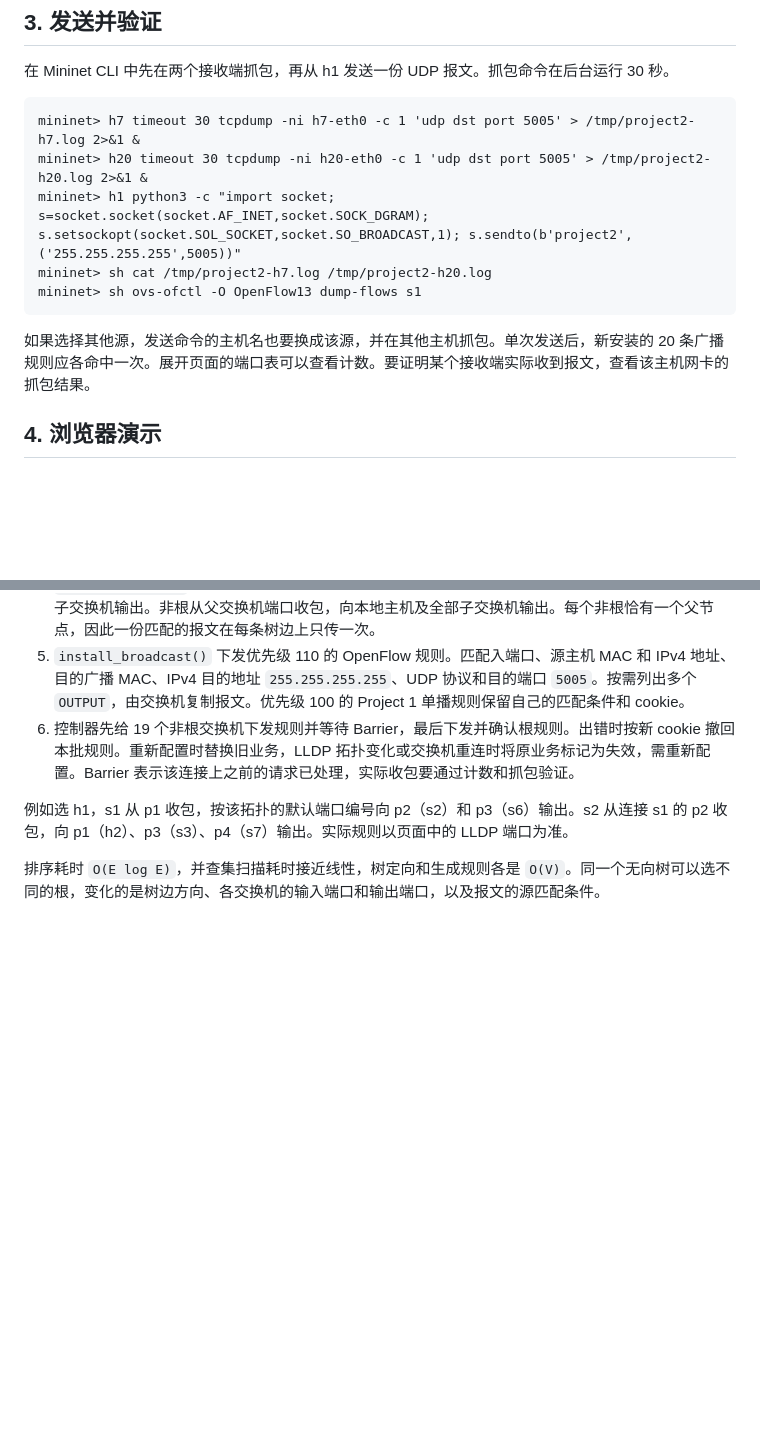
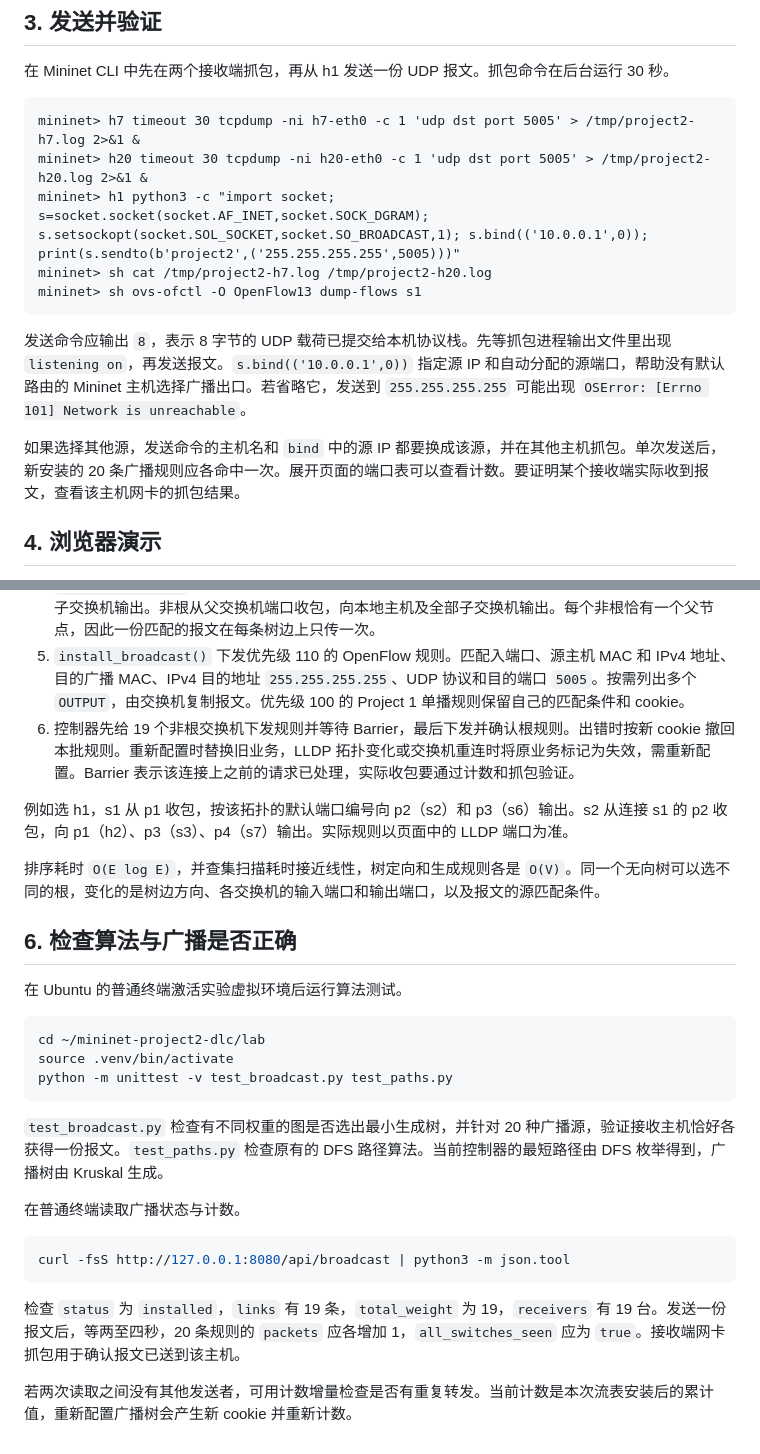
Before and after one commit to WilliamWilson-1/mininet-ryu-topology-lab, a Markdown page: lab/README.md, 2 parts joined by grey strips. Drawn GitHub-style; blank space fills up the shorter version.

Commit message:
Bind the UDP broadcast source and document verification

````diff
--- a/lab/README.md
+++ b/lab/README.md
@@ -69,12 +69,14 @@ curl -fsS http://127.0.0.1:8080/api/broadcast \
 ```text
 mininet> h7 timeout 30 tcpdump -ni h7-eth0 -c 1 'udp dst port 5005' > /tmp/project2-h7.log 2>&1 &
 mininet> h20 timeout 30 tcpdump -ni h20-eth0 -c 1 'udp dst port 5005' > /tmp/project2-h20.log 2>&1 &
-mininet> h1 python3 -c "import socket; s=socket.socket(socket.AF_INET,socket.SOCK_DGRAM); s.setsockopt(socket.SOL_SOCKET,socket.SO_BROADCAST,1); s.sendto(b'project2',('255.255.255.255',5005))"
+mininet> h1 python3 -c "import socket; s=socket.socket(socket.AF_INET,socket.SOCK_DGRAM); s.setsockopt(socket.SOL_SOCKET,socket.SO_BROADCAST,1); s.bind(('10.0.0.1',0)); print(s.sendto(b'project2',('255.255.255.255',5005)))"
 mininet> sh cat /tmp/project2-h7.log /tmp/project2-h20.log
 mininet> sh ovs-ofctl -O OpenFlow13 dump-flows s1
 ```
 
-如果选择其他源，发送命令的主机名也要换成该源，并在其他主机抓包。单次发送后，新安装的 20 条广播规则应各命中一次。展开页面的端口表可以查看计数。要证明某个接收端实际收到报文，查看该主机网卡的抓包结果。
+发送命令应输出 `8`，表示 8 字节的 UDP 载荷已提交给本机协议栈。先等抓包进程输出文件里出现 `listening on`，再发送报文。`s.bind(('10.0.0.1',0))` 指定源 IP 和自动分配的源端口，帮助没有默认路由的 Mininet 主机选择广播出口。若省略它，发送到 `255.255.255.255` 可能出现 `OSError: [Errno 101] Network is unreachable`。
+
+如果选择其他源，发送命令的主机名和 `bind` 中的源 IP 都要换成该源，并在其他主机抓包。单次发送后，新安装的 20 条广播规则应各命中一次。展开页面的端口表可以查看计数。要证明某个接收端实际收到报文，查看该主机网卡的抓包结果。
 
 ## 4. 浏览器演示
 
@@ -92,3 +94,25 @@ mininet> sh ovs-ofctl -O OpenFlow13 dump-flows s1
 例如选 h1，s1 从 p1 收包，按该拓扑的默认端口编号向 p2（s2）和 p3（s6）输出。s2 从连接 s1 的 p2 收包，向 p1（h2）、p3（s3）、p4（s7）输出。实际规则以页面中的 LLDP 端口为准。
 
 排序耗时 `O(E log E)`，并查集扫描耗时接近线性，树定向和生成规则各是 `O(V)`。同一个无向树可以选不同的根，变化的是树边方向、各交换机的输入端口和输出端口，以及报文的源匹配条件。
+
+## 6. 检查算法与广播是否正确
+
+在 Ubuntu 的普通终端激活实验虚拟环境后运行算法测试。
+
+```bash
+cd ~/mininet-project2-dlc/lab
+source .venv/bin/activate
+python -m unittest -v test_broadcast.py test_paths.py
+```
+
+`test_broadcast.py` 检查有不同权重的图是否选出最小生成树，并针对 20 种广播源，验证接收主机恰好各获得一份报文。`test_paths.py` 检查原有的 DFS 路径算法。当前控制器的最短路径由 DFS 枚举得到，广播树由 Kruskal 生成。
+
+在普通终端读取广播状态与计数。
+
+```bash
+curl -fsS http://127.0.0.1:8080/api/broadcast | python3 -m json.tool
+```
+
+检查 `status` 为 `installed`，`links` 有 19 条，`total_weight` 为 19，`receivers` 有 19 台。发送一份报文后，等两至四秒，20 条规则的 `packets` 应各增加 1，`all_switches_seen` 应为 `true`。接收端网卡抓包用于确认报文已送到该主机。
+
+若两次读取之间没有其他发送者，可用计数增量检查是否有重复转发。当前计数是本次流表安装后的累计值，重新配置广播树会产生新 cookie 并重新计数。
````
